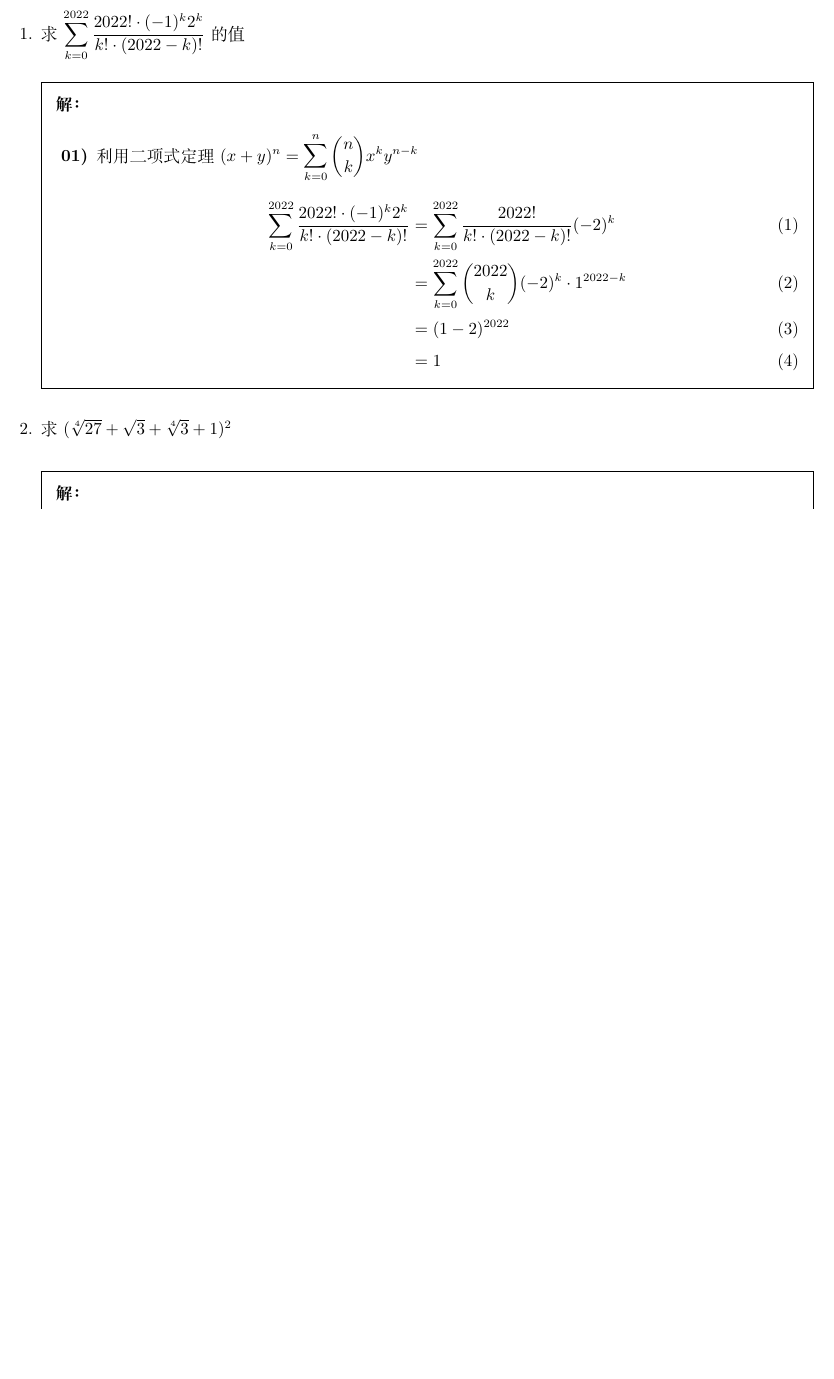
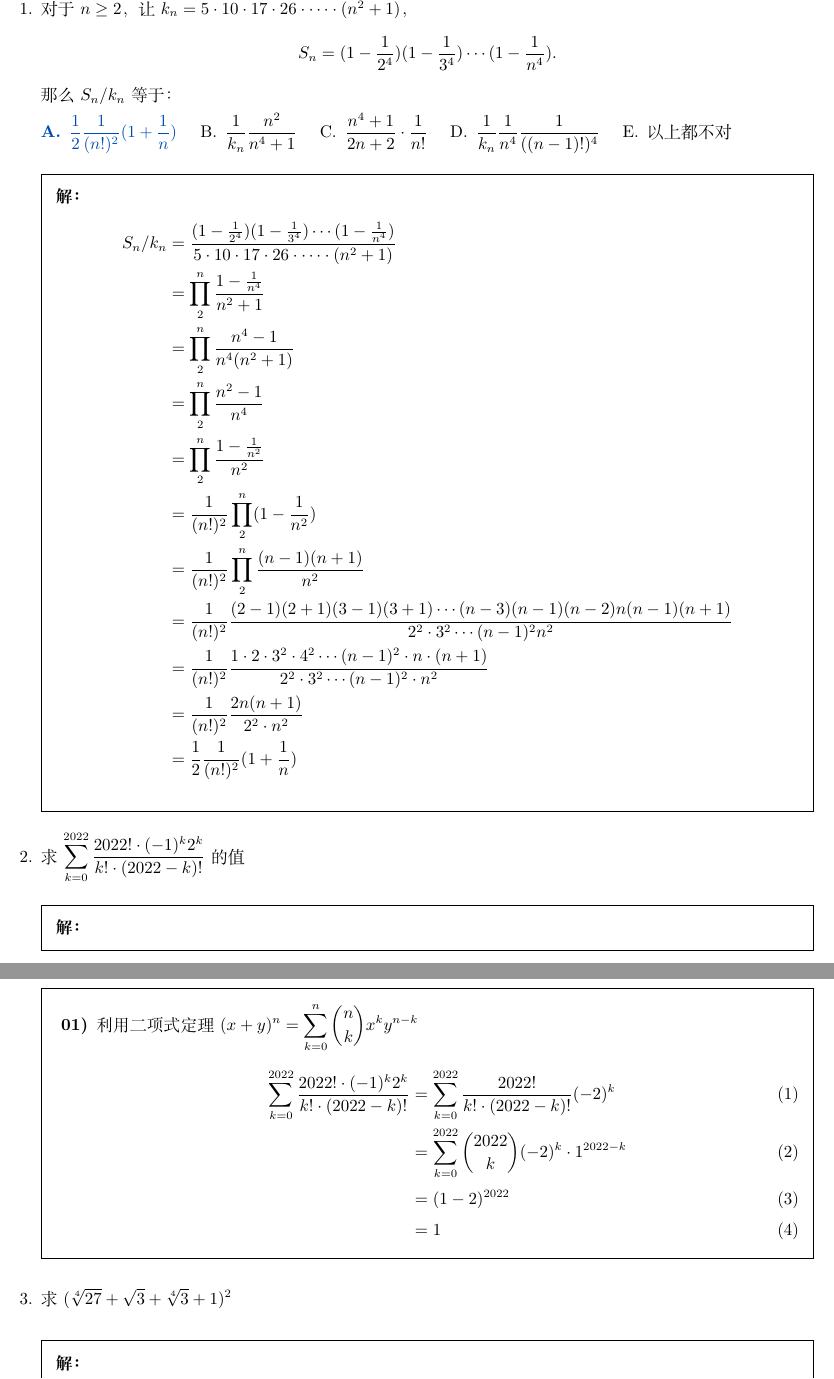
Before and after one commit to daxmate/math, a LaTeX problem sheet (svsu2022level2/svsu2022level2.tex): part of the page before the commit and two parts of pages 1 and 2 of 2 after it, the two joined at a grey line, cut at the place of the change, the shorter picture padded with empty space. Compiled offline with XeLaTeX.

Commit message:
完成2024年08月08日练习

```diff
--- a/svsu2022level2/svsu2022level2.tex
+++ b/svsu2022level2/svsu2022level2.tex
@@ -3,6 +3,39 @@
 \input{../mathheader.tex}
 \begin{document}
 \begin{questions}
+	\question 对于 \( n \ge 2 \)，让 \( k_n = 5 \cdot 10 \cdot 17 \cdot 26 \cdot\cdots\cdot (n^2 + 1) \)，
+	\begin{equation*}
+		S_n = (1-\frac{1}{2^4})(1-\frac{1}{3^4})\cdots(1-\frac{1}{n^4}).
+	\end{equation*}
+	那么 \( S_n / k_n \)等于：
+
+	\begin{oneparchoices}
+		\CorrectChoice \(\displaystyle \frac{1}{2}\frac{1}{(n!)^2}(1+\frac{1}{n}) \)
+		\choice \(\displaystyle \frac{1}{k_n}\frac{n^2}{n^4 + 1} \)
+		\choice \(\displaystyle \frac{n^4 + 1}{2n+2}\cdot \frac{1}{n!} \)
+		\choice \(\displaystyle \frac{1}{k_n}\frac{1}{n^4}\frac{1}{((n-1)!)^4} \)
+		\choice 以上都不对
+	\end{oneparchoices}
+
+	\begin{solution}
+		\begin{align*}
+			S_n / k_n & = \frac{(1-\frac{1}{2^4})(1-\frac{1}{3^4})\cdots(1-\frac{1}{n^4})}{5 \cdot 10 \cdot 17 \cdot 26
+			\cdot\cdots\cdot (n^2 + 1)}                                                                                 \\
+			          & = \prod_2^n\frac{1 - \frac{1}{n^4}}{n^2 + 1}                                                    \\
+			          & = \prod_2^n\frac{n^4 - 1}{n^4(n^2+1)}                                                           \\
+			          & = \prod_2^n\frac{n^2 - 1}{n^4}                                                                  \\
+			          & = \prod_2^n\frac{1 - \frac{1}{n^2}}{n^2}                                                        \\
+			          & = \frac{1}{(n!)^2} \prod_2^n(1-\frac{1}{n^2})                                                   \\
+			          & = \frac{1}{(n!)^2} \prod_2^n\frac{(n-1)(n+1)}{n^2}                                              \\
+			          & = \frac{1}{(n!)^2} \frac{(2-1)(2+1)(3-1)(3+1)\cdots
+			(n-3)(n-1)(n-2)n(n-1)(n+1)}{2^2\cdot3^2\cdots (n-1)^2n^2}                                                   \\
+			          & = \frac{1}{(n!)^2} \frac{1\cdot2\cdot 3^2 \cdot 4^2 \cdots (n-1)^2 \cdot n \cdot
+			(n+1)}{2^2\cdot3^2\cdots (n-1)^2\cdot n^2}                                                                  \\
+			          & = \frac{1}{(n!)^2} \frac{2n(n+1)}{2^2\cdot n^2}                                                 \\
+			          & = \frac12\frac1{(n!)^2}(1+\frac1n)
+		\end{align*}
+	\end{solution}
+
 	\question 求\(  \displaystyle\sum_{k=0}^{2022}\frac{2022!\cdot (-1)^k2^k}{k! \cdot (2022-k)!}\) 的值
 	\begin{solution}
 		\begin{enumerate}
```
